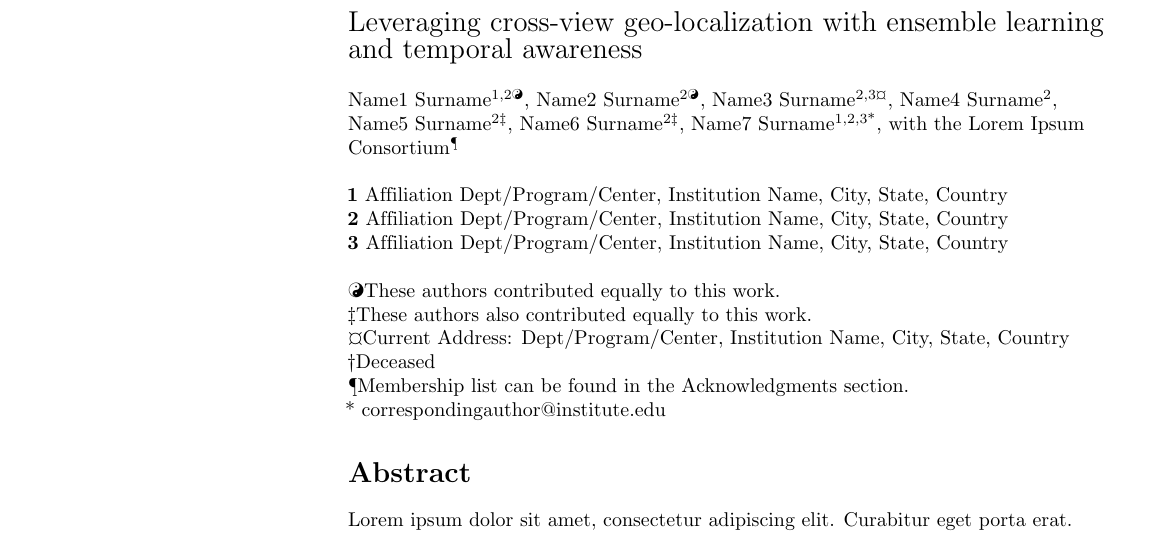
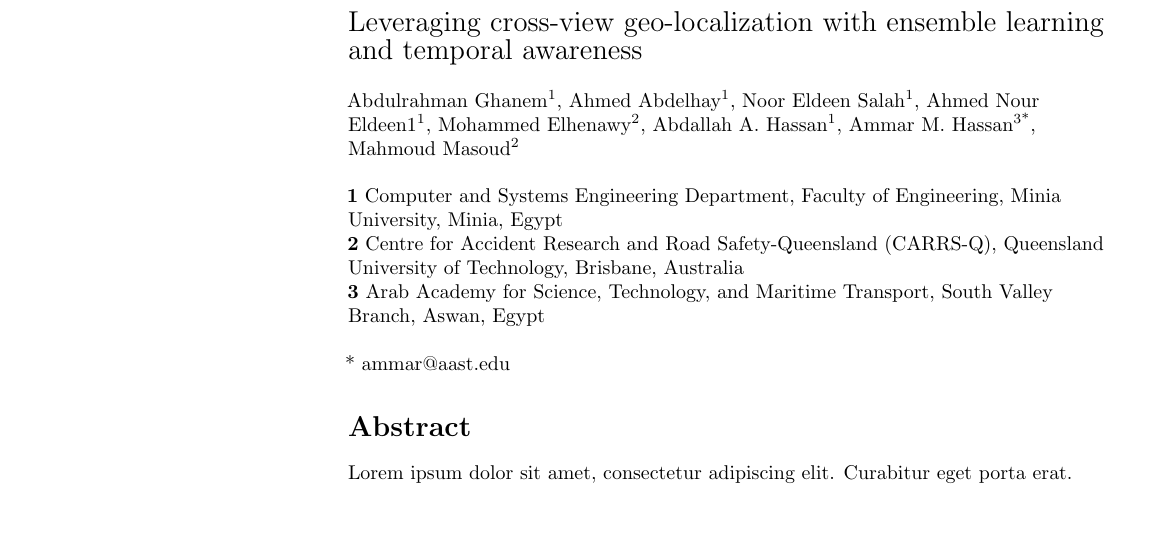
Before and after one commit to AbdulrhmnGhanem/Leveraging-Cross-View-Geo-Localization-With-Ensemble-Learning-And-Temporal-Awareness, a LaTeX document (main.tex): part of page 1 of 4, cut so that both start at the same text, the shorter picture padded with empty space. Compiled offline with pdfLaTeX.

Commit message:
Add authors

```diff
--- a/main.tex
+++ b/main.tex
@@ -179,21 +179,21 @@
 \newline
 % Insert author names, affiliations and corresponding author email (do not include titles, positions, or degrees).
 \\
-Name1 Surname\textsuperscript{1,2\Yinyang},
-Name2 Surname\textsuperscript{2\Yinyang},
-Name3 Surname\textsuperscript{2,3\textcurrency},
-Name4 Surname\textsuperscript{2},
-Name5 Surname\textsuperscript{2\ddag},
-Name6 Surname\textsuperscript{2\ddag},
-Name7 Surname\textsuperscript{1,2,3*},
-with the Lorem Ipsum Consortium\textsuperscript{\textpilcrow}
+Abdulrahman Ghanem\textsuperscript{1},
+Ahmed Abdelhay\textsuperscript{1},
+Noor Eldeen Salah\textsuperscript{1},
+Ahmed Nour Eldeen1\textsuperscript{1},
+Mohammed Elhenawy\textsuperscript{2},
+Abdallah A. Hassan\textsuperscript{1},
+Ammar M. Hassan\textsuperscript{3*},
+Mahmoud Masoud\textsuperscript{2}
 \\
 \bigskip
-\textbf{1} Affiliation Dept/Program/Center, Institution Name, City, State, Country
+\textbf{1} Computer and Systems Engineering Department, Faculty of Engineering, Minia University, Minia, Egypt
 \\
-\textbf{2} Affiliation Dept/Program/Center, Institution Name, City, State, Country
+\textbf{2}  Centre for Accident Research and Road Safety-Queensland (CARRS-Q), Queensland University of Technology, Brisbane, Australia
 \\
-\textbf{3} Affiliation Dept/Program/Center, Institution Name, City, State, Country
+\textbf{3} Arab Academy for Science, Technology, and Maritime Transport, South Valley Branch, Aswan, Egypt
 \\
 \bigskip
 
@@ -202,25 +202,25 @@ with the Lorem Ipsum Consortium\textsuperscript{\textpilcrow}
 % Remove or comment out the author notes below if they aren't used.
 %
 % Primary Equal Contribution Note
-\Yinyang These authors contributed equally to this work.
+% \Yinyang These authors contributed equally to this work.
 
-% Additional Equal Contribution Note
-% Also use this double-dagger symbol for special authorship notes, such as senior authorship.
-\ddag These authors also contributed equally to this work.
+% % Additional Equal Contribution Note
+% % Also use this double-dagger symbol for special authorship notes, such as senior authorship.
+% \ddag These authors also contributed equally to this work.
 
-% Current address notes
-\textcurrency Current Address: Dept/Program/Center, Institution Name, City, State, Country % change symbol to "\textcurrency a" if more than one current address note
-% \textcurrency b Insert second current address
-% \textcurrency c Insert third current address
+% % Current address notes
+% \textcurrency Current Address: Dept/Program/Center, Institution Name, City, State, Country % change symbol to "\textcurrency a" if more than one current address note
+% % \textcurrency b Insert second current address
+% % \textcurrency c Insert third current address
 
-% Deceased author note
-\dag Deceased
+% % Deceased author note
+% \dag Deceased
 
-% Group/Consortium Author Note
-\textpilcrow Membership list can be found in the Acknowledgments section.
+% % Group/Consortium Author Note
+% \textpilcrow Membership list can be found in the Acknowledgments section.
 
 % Use the asterisk to denote corresponding authorship and provide email address in note below.
-* correspondingauthor@institute.edu
+* ammar@aast.edu
 
 \end{flushleft}
 % Please keep the abstract below 300 words
```
